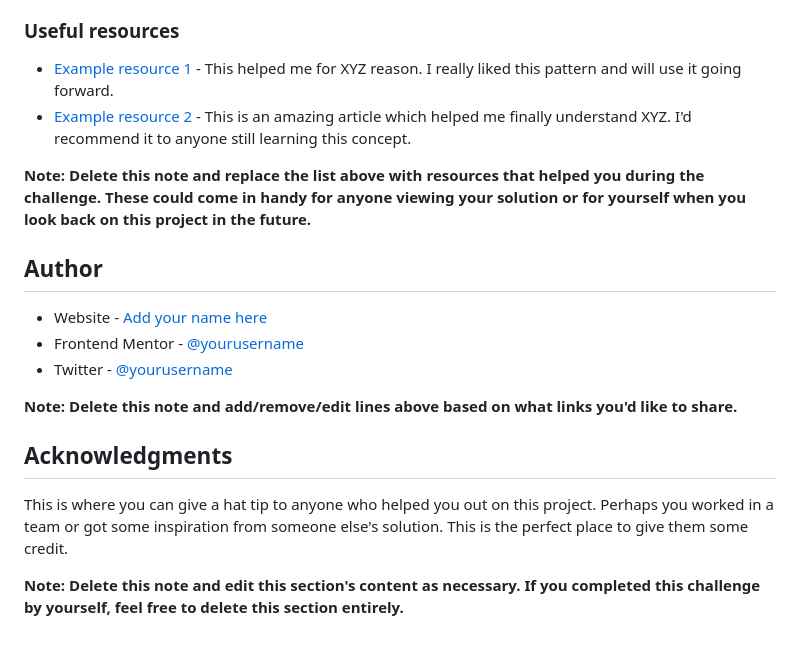
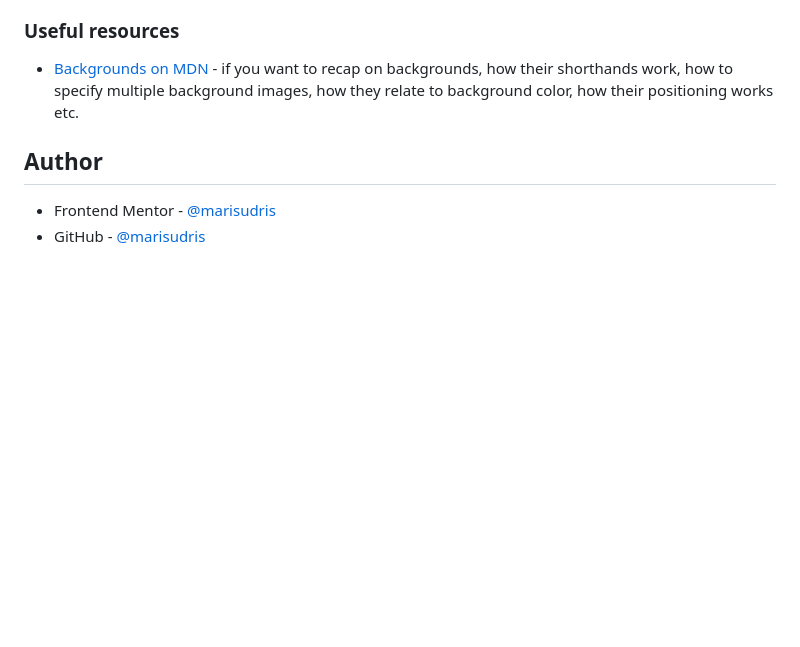
Before and after one commit to marisudris/frontend-mentor-profile-card-component, a Markdown page: README.md, the part around the change printed below. Drawn GitHub-style; blank space fills up the shorter version.

```diff
--- a/README.md
+++ b/README.md
@@ -88,21 +61,9 @@ Use this section to outline areas that you want to continue focusing on in futur
 
 ### Useful resources
 
-- [Example resource 1](https://www.example.com) - This helped me for XYZ reason. I really liked this pattern and will use it going forward.
-- [Example resource 2](https://www.example.com) - This is an amazing article which helped me finally understand XYZ. I'd recommend it to anyone still learning this concept.
-
-**Note: Delete this note and replace the list above with resources that helped you during the challenge. These could come in handy for anyone viewing your solution or for yourself when you look back on this project in the future.**
+- [Backgrounds on MDN](https://developer.mozilla.org/en-US/docs/Web/CSS/background) - if you want to recap on backgrounds, how their shorthands work, how to specify multiple background images, how they relate to background color, how their positioning works etc.
 
 ## Author
 
-- Website - [Add your name here](https://www.your-site.com)
-- Frontend Mentor - [@yourusername](https://www.frontendmentor.io/profile/yourusername)
-- Twitter - [@yourusername](https://www.twitter.com/yourusername)
-
-**Note: Delete this note and add/remove/edit lines above based on what links you'd like to share.**
-
-## Acknowledgments
-
-This is where you can give a hat tip to anyone who helped you out on this project. Perhaps you worked in a team or got some inspiration from someone else's solution. This is the perfect place to give them some credit.
-
-**Note: Delete this note and edit this section's content as necessary. If you completed this challenge by yourself, feel free to delete this section entirely.**
+- Frontend Mentor - [@marisudris](https://www.frontendmentor.io/profile/marisudris)
+- GitHub - [@marisudris](https://www.github.com/marisudris)
```
Also changed, not shown: other parts of README.md (+15 -42 lines), design/my-solution.png (added).
